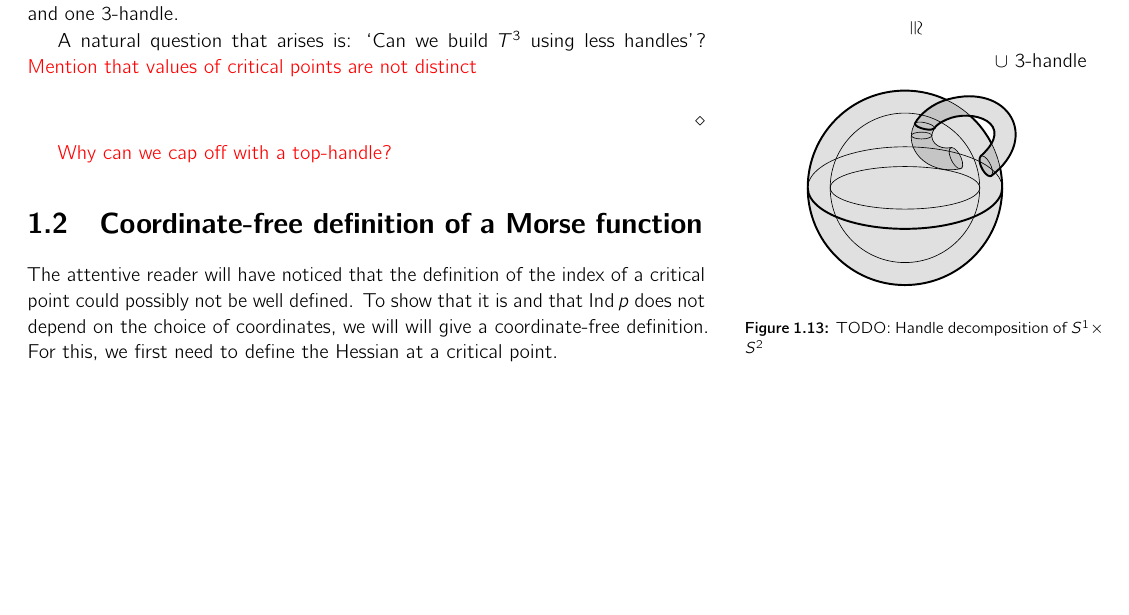
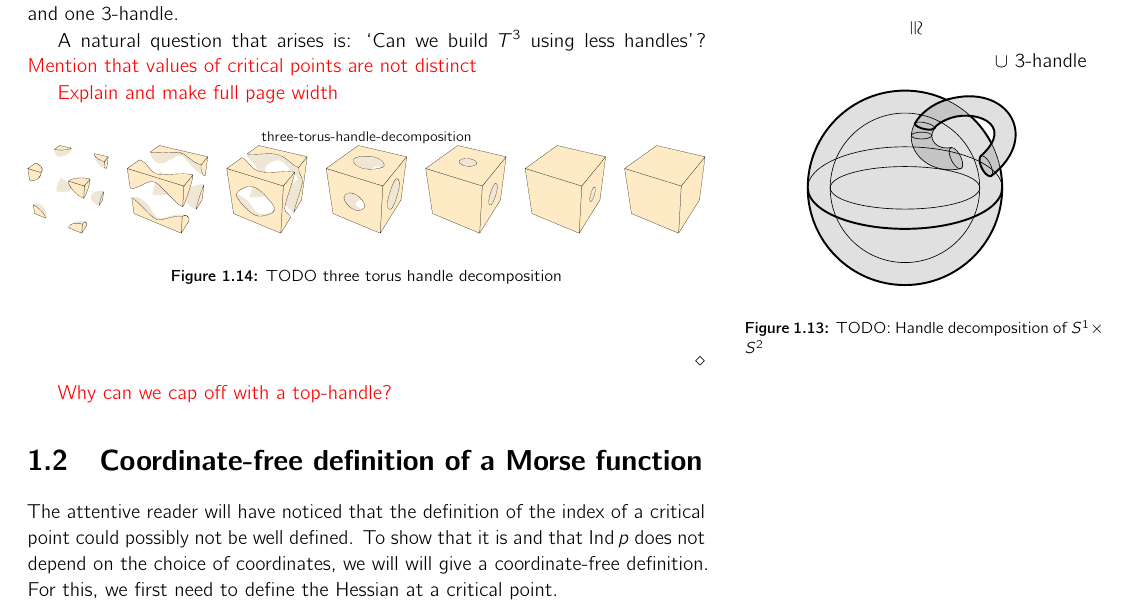
Before and after one commit to gillescastel/masterthesis, a LaTeX thesis (thesis/master.tex, which reads thesis/chap1.tex): part of page 19 of 33, cut so that both start at the same text, the shorter picture padded with empty space. Compiled offline with pdfLaTeX.

Commit message:
Add figure handle decomposition T3

```diff
--- a/thesis/chap1.tex
+++ b/thesis/chap1.tex
@@ -401,6 +401,14 @@ Drawing three-dimensional handle decompositions is a bit harder. Most of the tim
     A natural question that arises is: `Can we build $T^{3}$ using less handles'?
     \todo{Mention that values of critical points are not distinct}
 
+
+    \todo{Explain and make full page width}
+    \begin{figure}[H]
+    \centering
+    \incfig{three-torus-handle-decomposition}
+    \caption{TODO three torus handle decomposition}
+    \label{fig:three-torus-handle-decomposition}
+\end{figure}
 \end{eg}
 
 
```
Also changed, not shown: thesis/preamble.tex (+1 -0 lines), thesis/figures/three-torus-handle-decomposition.pdf (added), thesis/figures/three-torus-handle-decomposition.pdf_tex (added), thesis/figures/three-torus-handle-decomposition.svg (added), thesis/notebooks/output.png (added), thesis/notebooks/output.svg (added), 1 other file.
